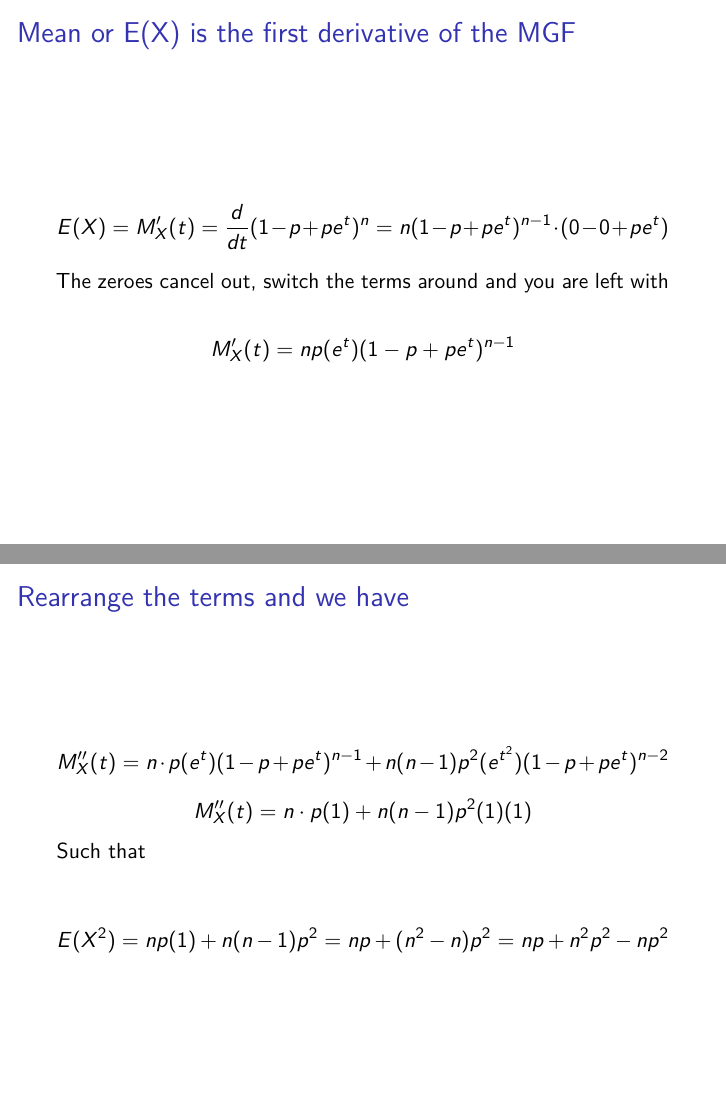
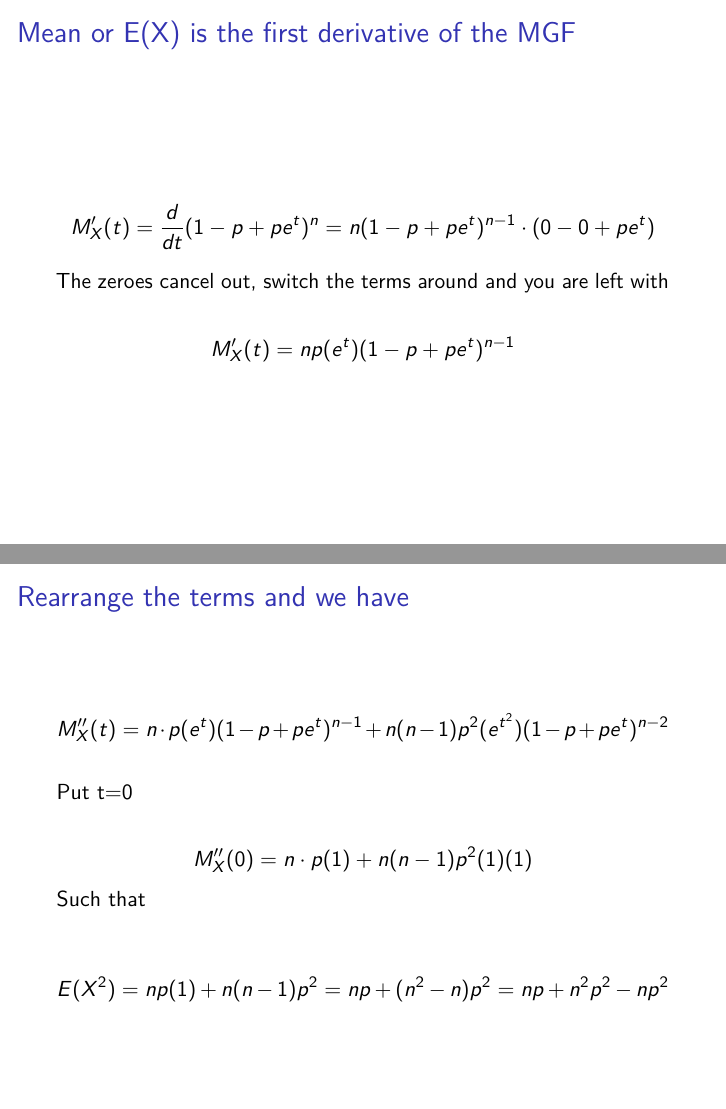
Before and after one commit to lgibson7/STAT620_QuizII, an R Markdown document (Stat 620 Quiz II.Rmd): pages 9 and 12 of 14, joined at a grey line. Rendered offline with R 4.5, knitr and Pandoc, then LaTeX, with nearby package versions.

Commit message:
3rd commit

```diff
--- a/Stat 620 Quiz II.Rmd
+++ b/Stat 620 Quiz II.Rmd
@@ -64,7 +64,7 @@ $$M_X(t)=(1-p+pe^t)^n$$
 
 ## Mean or E(X) is the first derivative of the MGF
 
-$$E(X)= M_X \space '(t)=\frac{d}{dt}(1-p+pe^t)^n=n(1-p+pe^t)^{n-1}\cdot (0-0+pe^t)$$
+$$M_X \space '(t)=\frac{d}{dt}(1-p+pe^t)^n=n(1-p+pe^t)^{n-1}\cdot (0-0+pe^t)$$
 The zeroes cancel out, switch the terms around and you are left with
 
 $$M_X \space '(t)=np(e^t)(1-p+pe^t)^{n-1}$$
@@ -87,7 +87,11 @@ $$ M_X \space \space''(t)=np(e^t)(1-p+pe^t)^{n-1}+npe^t[(n-1)(1-p+pe^t)^{n-2}\cd
 ## Rearrange the terms and we have
 
 $$ M_X \space \space ''(t)=n\cdot p(e^t)(1-p+pe^t)^{n-1}+n(n-1) p^2(e^{t^2})(1-p+pe^t)^{n-2}$$
-$$ M_X \space \space'' (t)=n\cdot p(1)+n(n-1) p^2(1)(1)$$
+
+
+Put t=0
+
+$$ M_X \space \space'' (0)=n\cdot p(1)+n(n-1) p^2(1)(1)$$
 Such that
 
 $$E(X^2)=np(1)+n(n-1)p^2=np+(n^2-n)p^2=np+n^2p^2-np^2$$
```
Also changed, not shown: Stat-620-Quiz-II.pdf.
